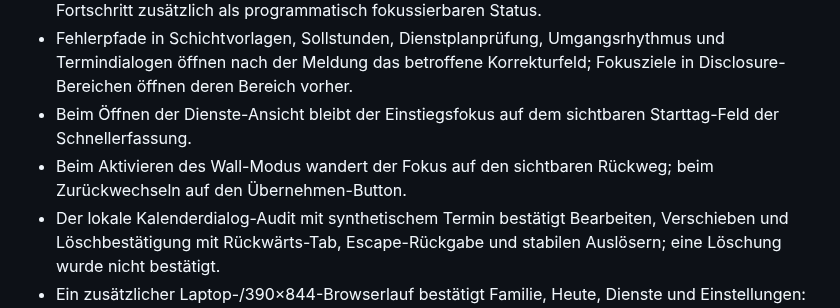
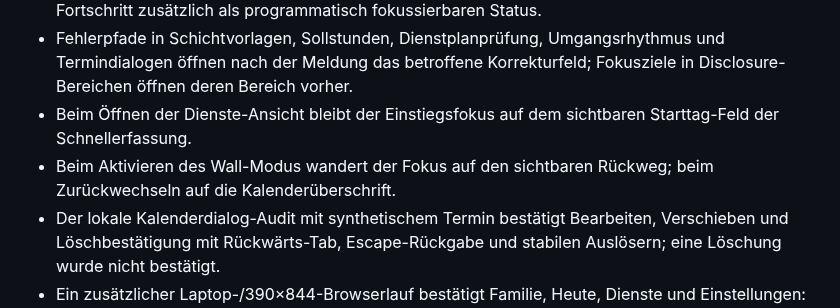
Before and after one commit to bndkxbqf2g-stack/FamSchicht, a Markdown page: docs/PROJECT_STATUS.md, the part around the change. Drawn GitHub-style.

Commit message:
docs: align wall mode focus description

```diff
--- a/docs/PROJECT_STATUS.md
+++ b/docs/PROJECT_STATUS.md
@@ -10,7 +10,7 @@
 - Schichtvorlagen, Sollstunden, Dienstplan-OCR, JSON-/ICS-Transfer, Feiertage, Darstellung und Belohnungen behalten nach Status-Rerendern ihren Tastaturkontext; laufende OCR meldet den Fortschritt zusätzlich als programmatisch fokussierbaren Status.
 - Fehlerpfade in Schichtvorlagen, Sollstunden, Dienstplanprüfung, Umgangsrhythmus und Termindialogen öffnen nach der Meldung das betroffene Korrekturfeld; Fokusziele in Disclosure-Bereichen öffnen deren Bereich vorher.
 - Beim Öffnen der Dienste-Ansicht bleibt der Einstiegsfokus auf dem sichtbaren Starttag-Feld der Schnellerfassung.
-- Beim Aktivieren des Wall-Modus wandert der Fokus auf den sichtbaren Rückweg; beim Zurückwechseln auf den Übernehmen-Button.
+- Beim Aktivieren des Wall-Modus wandert der Fokus auf den sichtbaren Rückweg; beim Zurückwechseln auf die Kalenderüberschrift.
 - Der lokale Kalenderdialog-Audit mit synthetischem Termin bestätigt Bearbeiten, Verschieben und Löschbestätigung mit Rückwärts-Tab, Escape-Rückgabe und stabilen Auslösern; eine Löschung wurde nicht bestätigt.
 - Ein zusätzlicher Laptop-/390×844-Browserlauf bestätigt Familie, Heute, Dienste und Einstellungen: Ansichtswechsel fokussieren die Überschrift, die Dienstplan-Schnellerfassung das sichtbare Starttag-Feld, der Einstellungsdialog hält den Fokus über 34 Tab-Schritte und Escape gibt ihn an den Auslöser zurück; horizontaler Überlauf trat nicht auf. Die vollständige Tastaturabnahme aller Interaktionen und die echte iPhone-Home-Screen-Prüfung bleiben offen.
 - Ein synthetischer Umgangs-Bestätigungsablauf bestätigt zusätzlich den Recovery-Fallback: Nach dem Eintragen wechselt die App in „Familie“, der verschwundene Formular-Auslöser wird nicht mehr fokussiert und die neue Ansichtsüberschrift erhält den Fokus.
```
